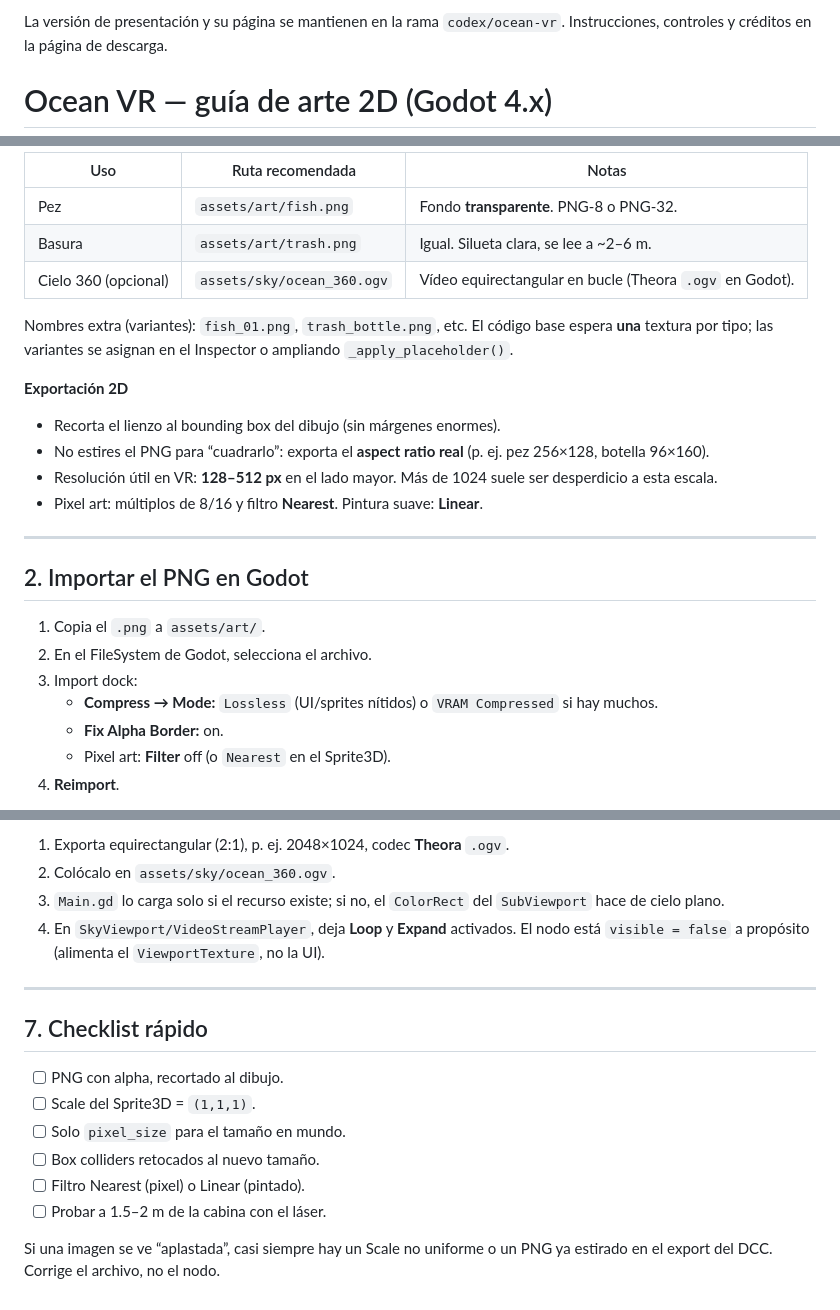
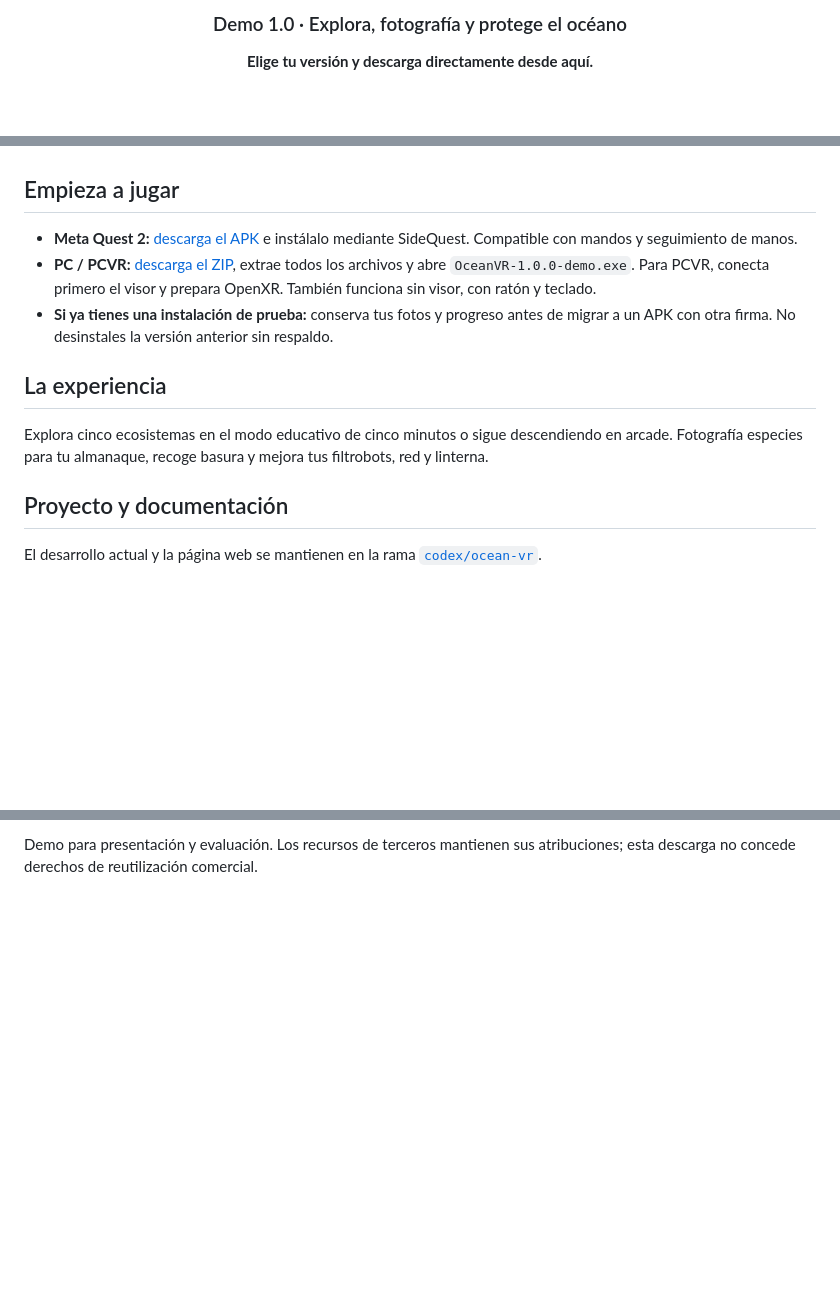
Before and after one commit to INGIDSCarlosDanC21/GameJam-UABCS, a Markdown page: README.md, 3 parts joined by grey strips. Drawn GitHub-style; blank space fills up the shorter version.

Commit message:
Show Quest and PCVR downloads first on repository landing

```diff
--- a/README.md
+++ b/README.md
@@ -4,5 +4,5 @@
 
-La versión de presentación y su página se mantienen en la rama `codex/ocean-vr`. Instrucciones, controles y créditos en la página de descarga.
+### Demo 1.0 · Explora, fotografía y protege el océano
 
-# Ocean VR — guía de arte 2D (Godot 4.x)
+**Elige tu versión y descarga directamente desde aquí.**
 
@@ -19,28 +17,17 @@ Crea (o usa) estas rutas:
 
-| Uso | Ruta recomendada | Notas |
-|-----|------------------|--------|
-| Pez | `assets/art/fish.png` | Fondo **transparente**. PNG-8 o PNG-32. |
-| Basura | `assets/art/trash.png` | Igual. Silueta clara, se lee a ~2–6 m. |
-| Cielo 360 (opcional) | `assets/sky/ocean_360.ogv` | Vídeo equirectangular en bucle (Theora `.ogv` en Godot). |
+</div>
 
-Nombres extra (variantes): `fish_01.png`, `trash_bottle.png`, etc. El código base espera **una** textura por tipo; las variantes se asignan en el Inspector o ampliando `_apply_placeholder()`.
+## Empieza a jugar
 
-**Exportación 2D**
+- **Meta Quest 2:** [descarga el APK](https://github.com/INGIDSCarlosDanC21/GameJam-UABCS/releases/download/demo-v1.0.0/OceanVR-1.0.0-demo-Quest2.apk) e instálalo mediante SideQuest. Compatible con mandos y seguimiento de manos.
+- **PC / PCVR:** [descarga el ZIP](https://github.com/INGIDSCarlosDanC21/GameJam-UABCS/releases/download/demo-v1.0.0/OceanVR-1.0.0-demo-Windows.zip), extrae todos los archivos y abre `OceanVR-1.0.0-demo.exe`. Para PCVR, conecta primero el visor y prepara OpenXR. También funciona sin visor, con ratón y teclado.
+- **Si ya tienes una instalación de prueba:** conserva tus fotos y progreso antes de migrar a un APK con otra firma. No desinstales la versión anterior sin respaldo.
 
-- Recorta el lienzo al bounding box del dibujo (sin márgenes enormes).
-- No estires el PNG para “cuadrarlo”: exporta el **aspect ratio real** (p. ej. pez 256×128, botella 96×160).
-- Resolución útil en VR: **128–512 px** en el lado mayor. Más de 1024 suele ser desperdicio a esta escala.
-- Pixel art: múltiplos de 8/16 y filtro **Nearest**. Pintura suave: **Linear**.
+## La experiencia
 
----
+Explora cinco ecosistemas en el modo educativo de cinco minutos o sigue descendiendo en arcade. Fotografía especies para tu almanaque, recoge basura y mejora tus filtrobots, red y linterna.
 
-## 2. Importar el PNG en Godot
+## Proyecto y documentación
 
-1. Copia el `.png` a `assets/art/`.
-2. En el FileSystem de Godot, selecciona el archivo.
-3. Import dock:
-   - **Compress → Mode:** `Lossless` (UI/sprites nítidos) o `VRAM Compressed` si hay muchos.
-   - **Fix Alpha Border:** on.
-   - Pixel art: **Filter** off (o `Nearest` en el Sprite3D).
-4. **Reimport**.
+El desarrollo actual y la página web se mantienen en la rama [`codex/ocean-vr`](https://github.com/INGIDSCarlosDanC21/GameJam-UABCS/tree/codex/ocean-vr).
 
@@ -138,17 +39 @@ No actives `double_sided` si no hace falta; el billboard ya orienta el quad.
-1. Exporta equirectangular (2:1), p. ej. 2048×1024, codec **Theora** `.ogv`.
-2. Colócalo en `assets/sky/ocean_360.ogv`.
-3. `Main.gd` lo carga solo si el recurso existe; si no, el `ColorRect` del `SubViewport` hace de cielo plano.
-4. En `SkyViewport/VideoStreamPlayer`, deja **Loop** y **Expand** activados. El nodo está `visible = false` a propósito (alimenta el `ViewportTexture`, no la UI).
-
----
-
-## 7. Checklist rápido
-
-- [ ] PNG con alpha, recortado al dibujo.
-- [ ] Scale del Sprite3D = `(1,1,1)`.
-- [ ] Solo `pixel_size` para el tamaño en mundo.
-- [ ] Box colliders retocados al nuevo tamaño.
-- [ ] Filtro Nearest (pixel) o Linear (pintado).
-- [ ] Probar a 1.5–2 m de la cabina con el láser.
-
-Si una imagen se ve “aplastada”, casi siempre hay un Scale no uniforme o un PNG ya estirado en el export del DCC. Corrige el archivo, no el nodo.
+Demo para presentación y evaluación. Los recursos de terceros mantienen sus atribuciones; esta descarga no concede derechos de reutilización comercial.
```
Also changed, not shown: other parts of README.md (+11 -99 lines).
